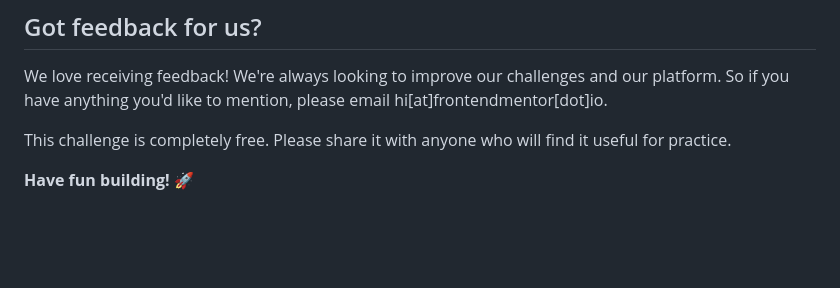
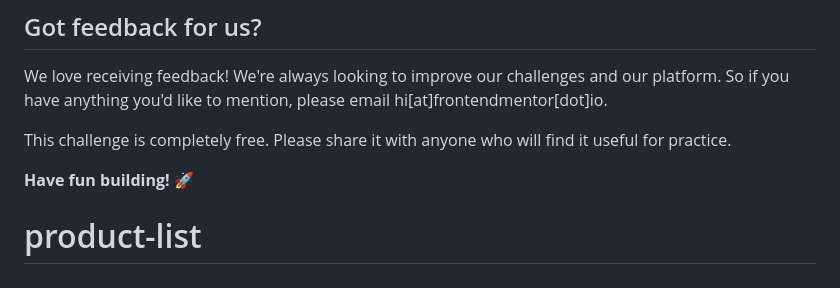
Before and after one commit to Kassy-ux/product-list, a Markdown page: README.md, the part around the change. Drawn GitHub-style; blank space fills up the shorter version.

```diff
--- a/README.md
+++ b/README.md
@@ -98,3 +98,4 @@ We love receiving feedback! We're always looking to improve our challenges and o
 This challenge is completely free. Please share it with anyone who will find it useful for practice.
 
 **Have fun building!** 🚀
+# product-list
```
